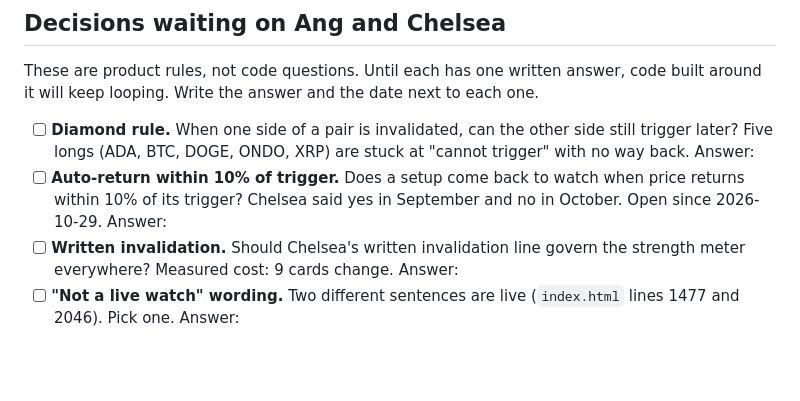
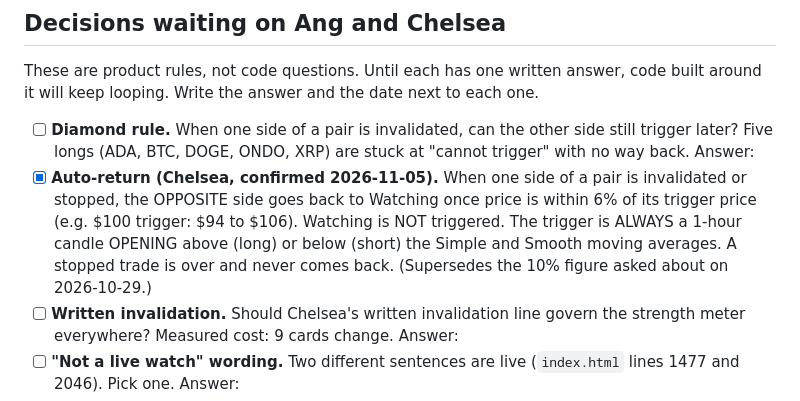
Before and after one commit to angiemcunningham-dot/levelup-sheets, a Markdown page: CURRENT_STATE.md, the part around the change. Drawn GitHub-style; blank space fills up the shorter version.

Commit message:
CURRENT_STATE: decision 2 confirmed by Chelsea
Co-Authored-By: Claude Opus 5 <noreply@anthropic.com>

```diff
--- a/CURRENT_STATE.md
+++ b/CURRENT_STATE.md
@@ -52,7 +52,7 @@ The goal is exactly one scheduled writer: the 15-minute task on Ang's PC. Two ot
 These are product rules, not code questions. Until each has one written answer, code built around it will keep looping. Write the answer and the date next to each one.
 
 - [ ] **Diamond rule.** When one side of a pair is invalidated, can the other side still trigger later? Five longs (ADA, BTC, DOGE, ONDO, XRP) are stuck at "cannot trigger" with no way back. Answer:
-- [ ] **Auto-return within 10% of trigger.** Does a setup come back to watch when price returns within 10% of its trigger? Chelsea said yes in September and no in October. Open since 2026-10-29. Answer:
+- [x] **Auto-return (Chelsea, confirmed 2026-11-05).** When one side of a pair is invalidated or stopped, the OPPOSITE side goes back to Watching once price is within 6% of its trigger price (e.g. $100 trigger: $94 to $106). Watching is NOT triggered. The trigger is ALWAYS a 1-hour candle OPENING above (long) or below (short) the Simple and Smooth moving averages. A stopped trade is over and never comes back. (Supersedes the 10% figure asked about on 2026-10-29.)
 - [ ] **Written invalidation.** Should Chelsea's written invalidation line govern the strength meter everywhere? Measured cost: 9 cards change. Answer:
 - [ ] **"Not a live watch" wording.** Two different sentences are live (`index.html` lines 1477 and 2046). Pick one. Answer:
 - [ ] **Split pair.** When one side finishes and the other is live, do the two cards stay together or sit in separate sections? Answer:
```
